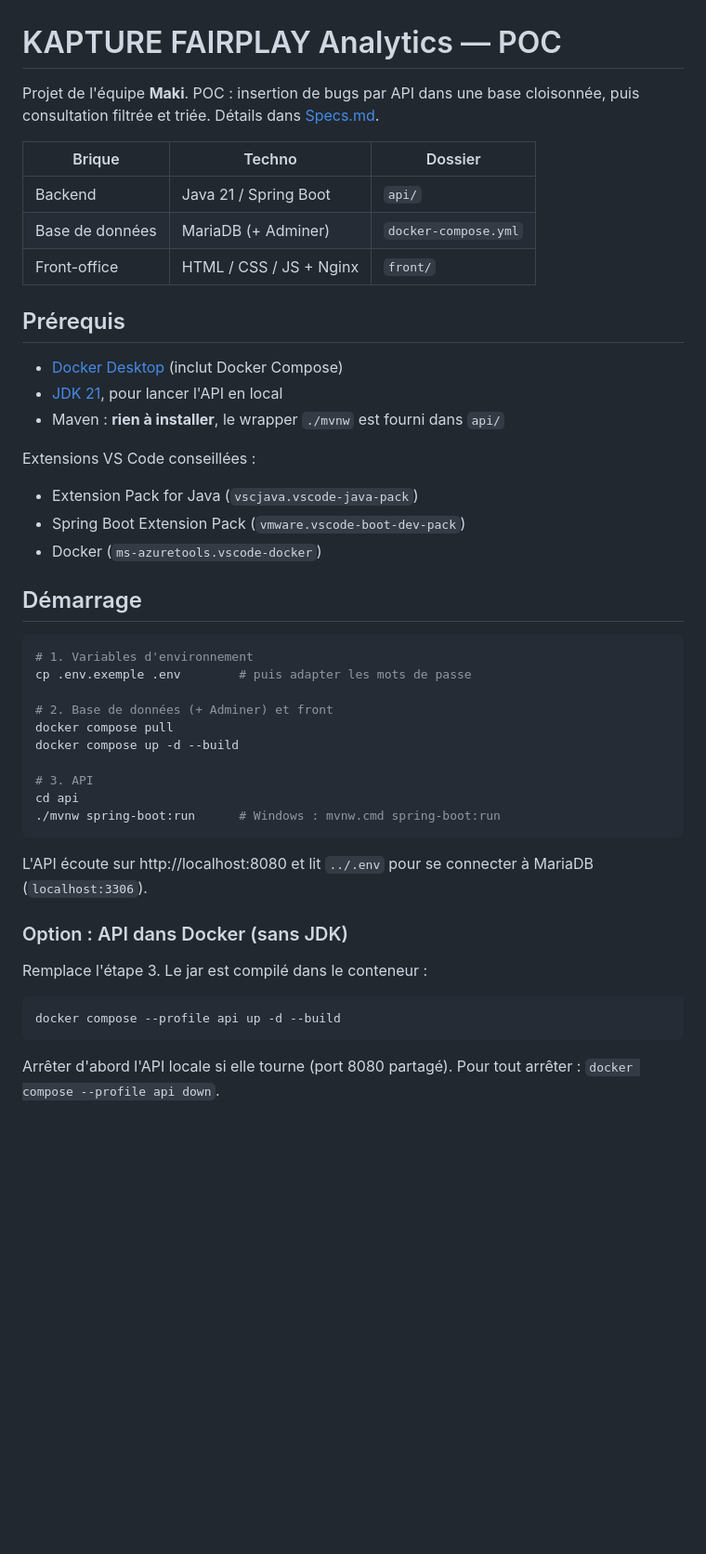
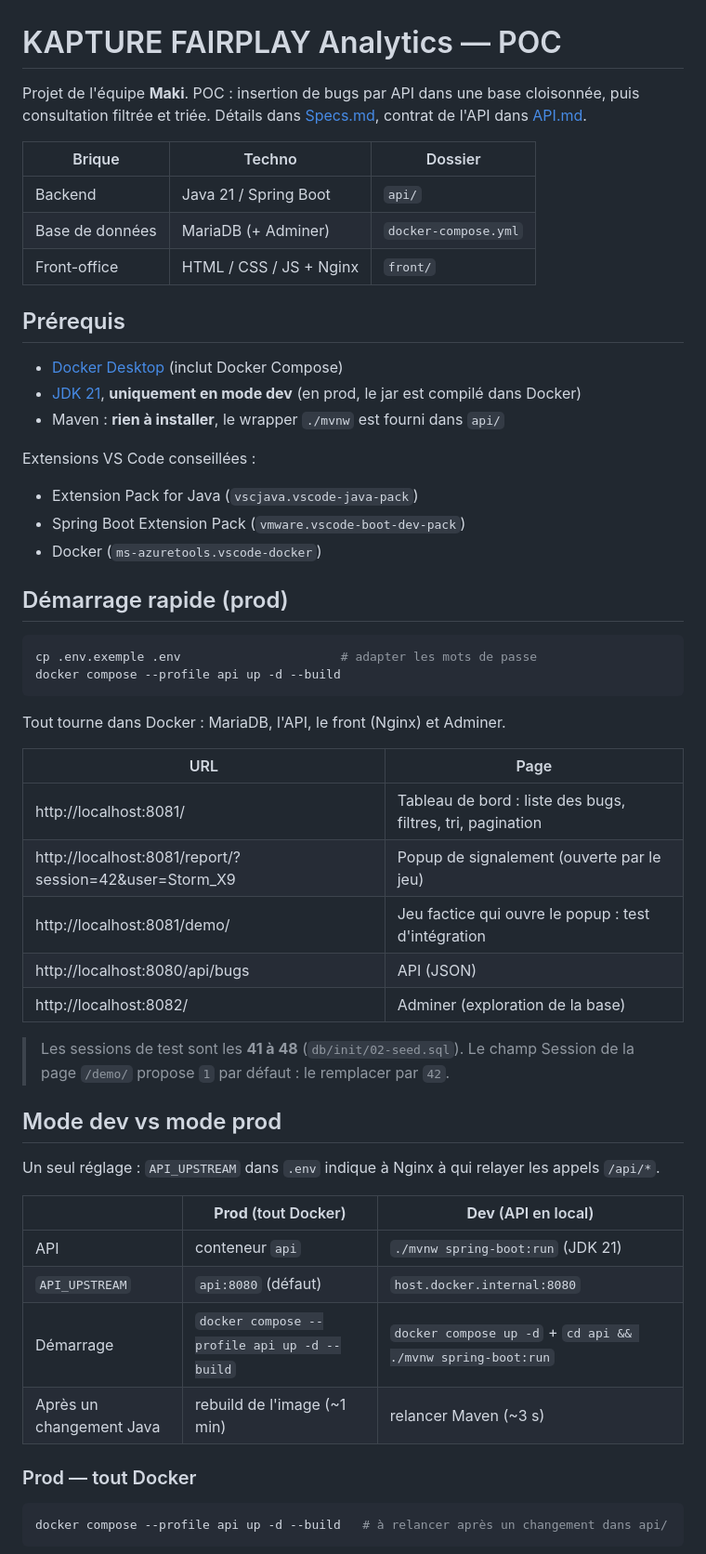
Before and after one commit to NotCrymy/CHPS0706, a Markdown page: README.md, the part around one of its changes. Shown at 93% size. GitHub-like rendering; blank space fills up the shorter version.

Commit message:
docs(api): mise à jour du README pour clarifier les instructions de démarrage et les prérequis

````diff
--- a/README.md
+++ b/README.md
@@ -1,6 +1,6 @@
 # KAPTURE FAIRPLAY Analytics — POC
 
-Projet de l'équipe **Maki**. POC : insertion de bugs par API dans une base cloisonnée, puis consultation filtrée et triée. Détails dans [Specs.md](Specs.md).
+Projet de l'équipe **Maki**. POC : insertion de bugs par API dans une base cloisonnée, puis consultation filtrée et triée. Détails dans [Specs.md](Specs.md), contrat de l'API dans [API.md](API.md).
 
 | Brique | Techno | Dossier |
 | --- | --- | --- |
@@ -11,7 +11,7 @@ Projet de l'équipe **Maki**. POC : insertion de bugs par API dans une base cloi
 ## Prérequis
 
 - [Docker Desktop](https://www.docker.com/products/docker-desktop/) (inclut Docker Compose)
-- [JDK 21](https://adoptium.net/temurin/releases/?version=21), pour lancer l'API en local
+- [JDK 21](https://adoptium.net/temurin/releases/?version=21), **uniquement en mode dev** (en prod, le jar est compilé dans Docker)
 - Maven : **rien à installer**, le wrapper `./mvnw` est fourni dans `api/`
 
 Extensions VS Code conseillées :
@@ -20,29 +20,39 @@ Extensions VS Code conseillées :
 - Spring Boot Extension Pack (`vmware.vscode-boot-dev-pack`)
 - Docker (`ms-azuretools.vscode-docker`)
 
-## Démarrage
+## Démarrage rapide (prod)
 
 ```bash
-# 1. Variables d'environnement
-cp .env.exemple .env        # puis adapter les mots de passe
-
-# 2. Base de données (+ Adminer) et front
-docker compose pull
-docker compose up -d --build
-
-# 3. API
-cd api
-./mvnw spring-boot:run      # Windows : mvnw.cmd spring-boot:run
-```
-
-L'API écoute sur http://localhost:8080 et lit `../.env` pour se connecter à MariaDB (`localhost:3306`).
-
-### Option : API dans Docker (sans JDK)
-
-Remplace l'étape 3. Le jar est compilé dans le conteneur :
-
-```bash
+cp .env.exemple .env                      # adapter les mots de passe
 docker compose --profile api up -d --build
 ```
 
-Arrêter d'abord l'API locale si elle tourne (port 8080 partagé). Pour tout arrêter : `docker compose --profile api down`.
+Tout tourne dans Docker : MariaDB, l'API, le front (Nginx) et Adminer.
+
+| URL | Page |
+| --- | --- |
+| http://localhost:8081/ | Tableau de bord : liste des bugs, filtres, tri, pagination |
+| http://localhost:8081/report/?session=42&user=Storm_X9 | Popup de signalement (ouverte par le jeu) |
+| http://localhost:8081/demo/ | Jeu factice qui ouvre le popup : test d'intégration |
+| http://localhost:8080/api/bugs | API (JSON) |
+| http://localhost:8082/ | Adminer (exploration de la base) |
+
+> Les sessions de test sont les **41 à 48** (`db/init/02-seed.sql`). Le champ Session de la page `/demo/` propose `1` par défaut : le remplacer par `42`.
+
+## Mode dev vs mode prod
+
+Un seul réglage : `API_UPSTREAM` dans `.env` indique à Nginx à qui relayer les appels `/api/*`.
+
+| | **Prod** (tout Docker) | **Dev** (API en local) |
+| --- | --- | --- |
+| API | conteneur `api` | `./mvnw spring-boot:run` (JDK 21) |
+| `API_UPSTREAM` | `api:8080` (défaut) | `host.docker.internal:8080` |
+| Démarrage | `docker compose --profile api up -d --build` | `docker compose up -d` + `cd api && ./mvnw spring-boot:run` |
+| Après un changement Java | rebuild de l'image (~1 min) | relancer Maven (~3 s) |
+
+### Prod — tout Docker
+
+```bash
+docker compose --profile api up -d --build   # à relancer après un changement dans api/
+```
+
````
Also changed, not shown: other parts of README.md (+32 -12 lines).
